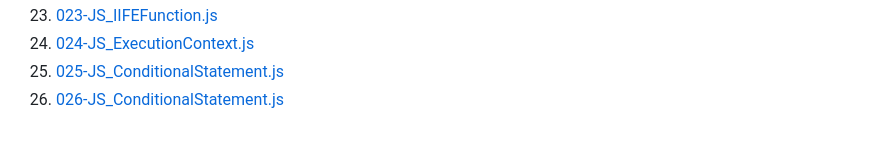
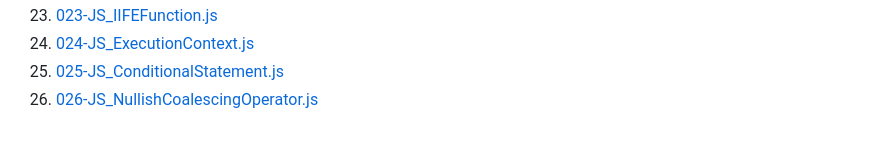
Before and after one commit to tineshwar-singh/Learning_JavaScript, a Markdown page: README.md, the part around the change. Drawn GitHub-style.

```diff
--- a/README.md
+++ b/README.md
@@ -33,4 +33,4 @@ Have created [Learning_JavaScript](https://github.com/tineshwar-singh/Learning_J
 023. [023-JS_IIFEFunction.js](https://github.com/tineshwar-singh/Learning_JavaScript/blob/master/JavaScript/023-JS_IIFEFunction.js)
 024. [024-JS_ExecutionContext.js](https://github.com/tineshwar-singh/Learning_JavaScript/blob/master/JavaScript/024-JS_ExecutionContext.js)
 025. [025-JS_ConditionalStatement.js](https://github.com/tineshwar-singh/Learning_JavaScript/blob/master/JavaScript/025-JS_ConditionalStatement.js)
-026. [026-JS_ConditionalStatement.js](https://github.com/tineshwar-singh/Learning_JavaScript/blob/master/JavaScript/026-JS_ConditionalStatement.js)
+026. [026-JS_NullishCoalescingOperator.js](https://github.com/tineshwar-singh/Learning_JavaScript/blob/master/JavaScript/026-JS_NullishCoalescingOperator.js)
```
